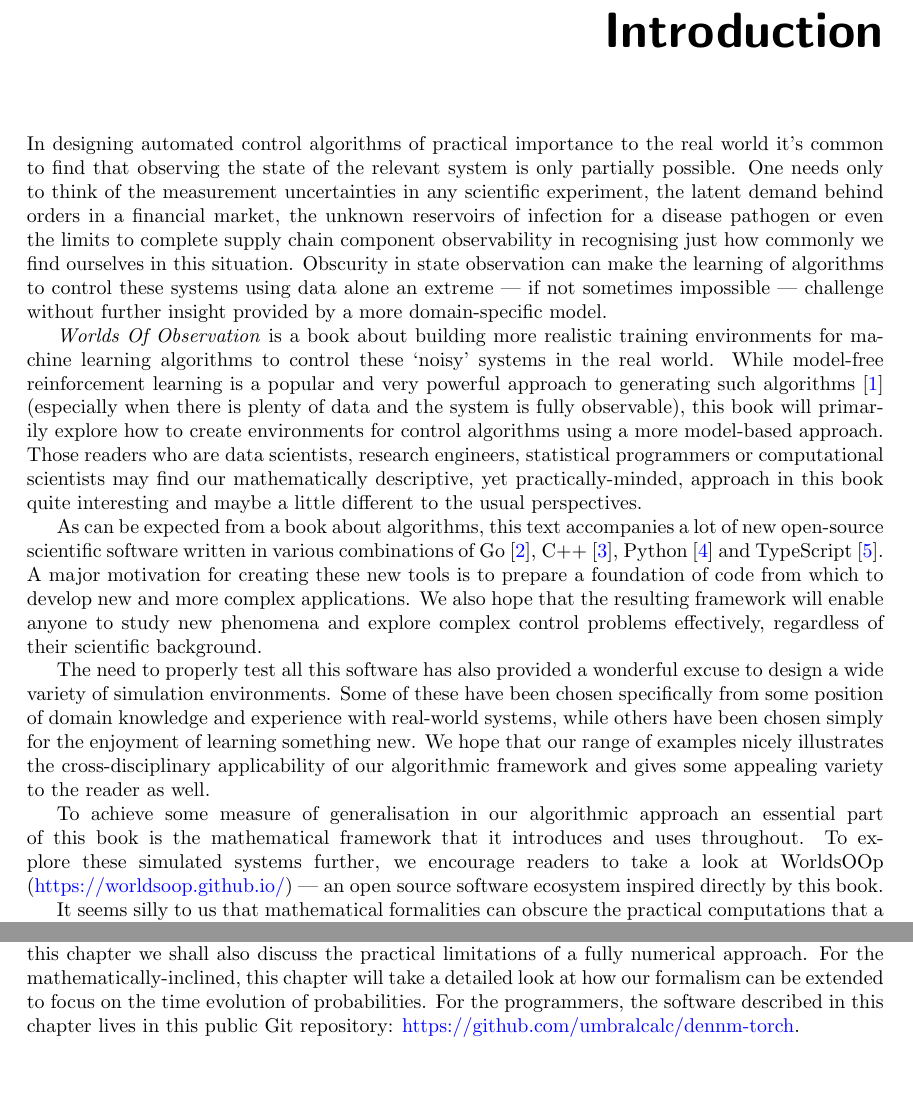
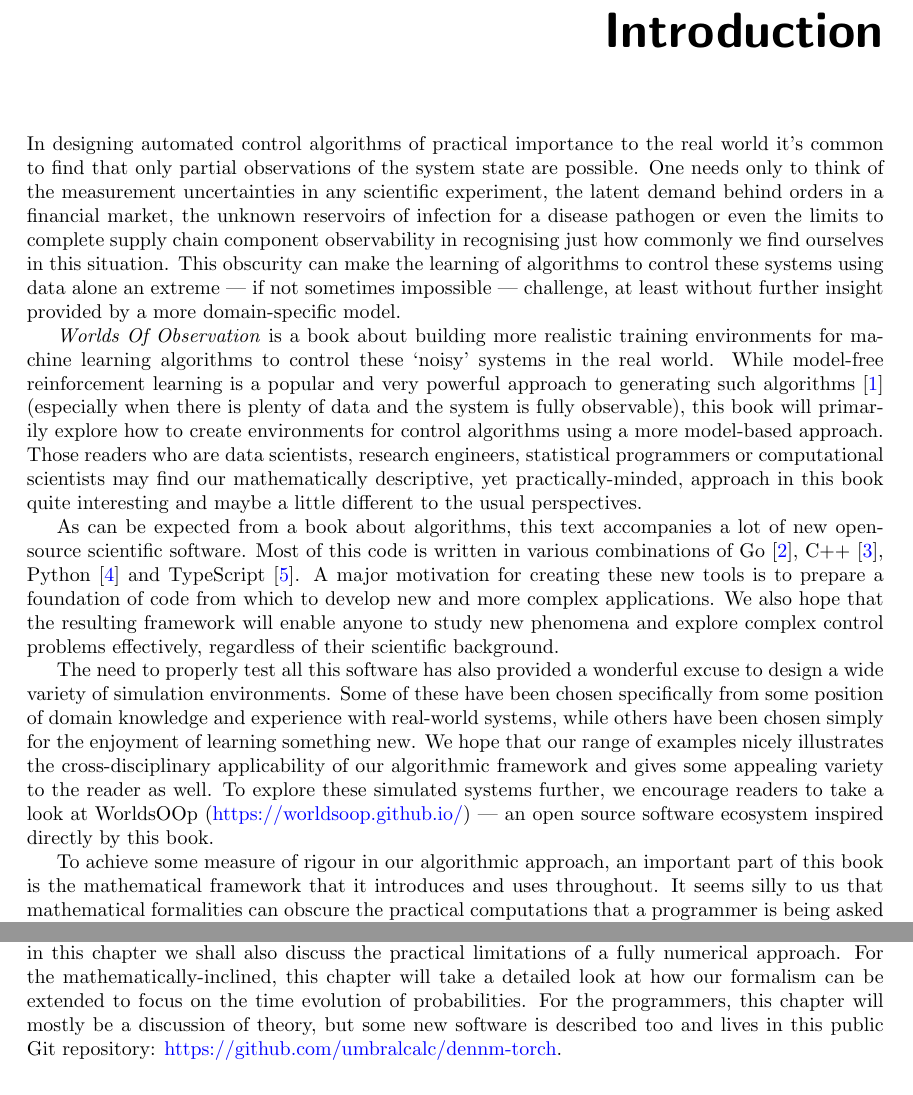
Before and after one commit to umbralcalc/worlds-of-observation, a LaTeX thesis (book.tex, which reads using_the_time_evolution_of_probabilities/chapter.tex): two parts of pages 3 and 23 of 72, joined at a grey line, cut so that both start at the same text, the shorter picture padded with empty space. Compiled offline with pdfLaTeX.

Commit message:
updates to chapters

```diff
--- a/book.tex
+++ b/book.tex
@@ -156,17 +156,15 @@ Shared by the author under an \href{https://opensource.org/licenses/MIT}{MIT Lic
 
 \chapter*{Introduction}
 
-In designing automated control algorithms of practical importance to the real world it's common to find that observing the state of the relevant system is only partially possible. One needs only to think of the measurement uncertainties in any scientific experiment, the latent demand behind orders in a financial market, the unknown reservoirs of infection for a disease pathogen or even the limits to complete supply chain component observability in recognising just how commonly we find ourselves in this situation. Obscurity in state observation can make the learning of algorithms to control these systems using data alone an extreme --- if not sometimes impossible --- challenge without further insight provided by a more domain-specific model.
+In designing automated control algorithms of practical importance to the real world it's common to find that only partial observations of the system state are possible. One needs only to think of the measurement uncertainties in any scientific experiment, the latent demand behind orders in a financial market, the unknown reservoirs of infection for a disease pathogen or even the limits to complete supply chain component observability in recognising just how commonly we find ourselves in this situation. This obscurity can make the learning of algorithms to control these systems using data alone an extreme --- if not sometimes impossible --- challenge, at least without further insight provided by a more domain-specific model.
 
 \emph{Worlds Of Observation} is a book about building more realistic training environments for machine learning algorithms to control these `noisy' systems in the real world. While model-free reinforcement learning is a popular and very powerful approach to generating such algorithms~\cite{sutton2018reinforcement} (especially when there is plenty of data and the system is fully observable), this book will primarily explore how to create environments for control algorithms using a more model-based approach. Those readers who are data scientists, research engineers, statistical programmers or computational scientists may find our mathematically descriptive, yet practically-minded, approach in this book quite interesting and maybe a little different to the usual perspectives.
 
-As can be expected from a book about algorithms, this text accompanies a lot of new open-source scientific software written in various combinations of Go~\cite{golang}, C++~\cite{c++lang}, Python~\cite{pythonlang} and TypeScript~\cite{typescriptlang}. A major motivation for creating these new tools is to prepare a foundation of code from which to develop new and more complex applications. We also hope that the resulting framework will enable anyone to study new phenomena and explore complex control problems effectively, regardless of their scientific background.
+As can be expected from a book about algorithms, this text accompanies a lot of new open-source scientific software. Most of this code is written in various combinations of Go~\cite{golang}, C++~\cite{c++lang}, Python~\cite{pythonlang} and TypeScript~\cite{typescriptlang}. A major motivation for creating these new tools is to prepare a foundation of code from which to develop new and more complex applications. We also hope that the resulting framework will enable anyone to study new phenomena and explore complex control problems effectively, regardless of their scientific background.
 
-The need to properly test all this software has also provided a wonderful excuse to design a wide variety of simulation environments. Some of these have been chosen specifically from some position of domain knowledge and experience with real-world systems, while others have been chosen simply for the enjoyment of learning something new. We hope that our range of examples nicely illustrates the cross-disciplinary applicability of our algorithmic framework and gives some appealing variety to the reader as well.
+The need to properly test all this software has also provided a wonderful excuse to design a wide variety of simulation environments. Some of these have been chosen specifically from some position of domain knowledge and experience with real-world systems, while others have been chosen simply for the enjoyment of learning something new. We hope that our range of examples nicely illustrates the cross-disciplinary applicability of our algorithmic framework and gives some appealing variety to the reader as well. To explore these simulated systems further, we encourage readers to take a look at WorldsOOp (\href{https://worldsoop.github.io/}{https://worldsoop.github.io/}) --- an open source software ecosystem inspired directly by this book.
 
-To achieve some measure of generalisation in our algorithmic approach an essential part of this book is the mathematical framework that it introduces and uses throughout. To explore these simulated systems further, we encourage readers to take a look at WorldsOOp (\href{https://worldsoop.github.io/}{https://worldsoop.github.io/}) --- an open source software ecosystem inspired directly by this book.
-
-It seems silly to us that mathematical formalities can obscure the practical computations that a programmer is being asked to implement when reading an equation. So, while we've tried to be as ambitious as possible with the level of technical detail in this book, we've also attempted to write many of the mathematical expressions in a more computer-friendly way where feasible,\footnote{For example, we'll typically be thinking more in terms of `matrices' and less about `operators'.} in contrast with the more conventional formal descriptions. To help with this goal of explainability, we also make use of quite a lot of illustrations and diagrams.
+To achieve some measure of rigour in our algorithmic approach, an important part of this book is the mathematical framework that it introduces and uses throughout. It seems silly to us that mathematical formalities can obscure the practical computations that a programmer is being asked to implement when reading an equation. So, while we've tried to be as ambitious as possible with the level of technical detail in this book, we've also attempted to write many of the mathematical expressions in a more computer-friendly way where feasible,\footnote{For example, we'll typically be thinking more in terms of `matrices' and less about `operators'.} in contrast with the more conventional formal descriptions. To help with this goal of explainability, we also make use of quite a lot of illustrations and diagrams.
 
 A quick note on the code: any software that we describe in this book (including the software which compiles the book itself~\cite{worldsofobservationbookgithub}) will always be shared under a MIT License~\cite{mitlicense} in a public Git repository.\footnote{The repositories will always be somewhere on these lists: \href{https://github.com/umbralcalc?tab=repositories}{https://github.com/umbralcalc?tab=repositories}, \href{https://github.com/orgs/worldsoop/repositories}{https://github.com/orgs/worldsoop/repositories}.} Forking these repositories and submitting pull requests for new features or applications is strongly encouraged too, though we apologise in advance if we don't follow these up very quickly as all of this work has to be conducted independently in free time, outside of work hours.
 
--- a/using_the_time_evolution_of_probabilities/chapter.tex
+++ b/using_the_time_evolution_of_probabilities/chapter.tex
@@ -1,6 +1,6 @@
 \chapter{\sffamily Using the time evolution of probabilities}
 
-{\bfseries\sffamily Concept.} To extend the formalism that we developed in previous chapters to understand the time evolution of state probabilities. With this knowledge we shall derive popular machine learning methods like Gaussian processes, as well as creating numerical procedures to directly solve for discrete state spaces. In the latter case these can be very intensive computations to perform, so in this chapter we shall also discuss the practical limitations of a fully numerical approach. For the mathematically-inclined, this chapter will take a detailed look at how our formalism can be extended to focus on the time evolution of probabilities. For the programmers, the software described in this chapter lives in this public Git repository: \href{https://github.com/umbralcalc/dennm-torch}{https://github.com/umbralcalc/dennm-torch}.
+{\bfseries\sffamily Concept.} To extend the formalism that we developed in previous chapters to understand the time evolution of state probabilities. With this knowledge we shall derive popular machine learning methods like Gaussian processes, as well as creating numerical procedures to directly solve for discrete state spaces. In the latter case these can be very intensive computations to perform, so in this chapter we shall also discuss the practical limitations of a fully numerical approach. For the mathematically-inclined, this chapter will take a detailed look at how our formalism can be extended to focus on the time evolution of probabilities. For the programmers, this chapter will mostly be a discussion of theory, but some new software is described too and lives in this public Git repository: \href{https://github.com/umbralcalc/dennm-torch}{https://github.com/umbralcalc/dennm-torch}.
 
 \section{\sffamily Probabilistic formalism}
 
```
Also changed, not shown: building_a_generalised_simulator/chapter.tex (+1 -1 lines), README.md, algo_trading_on_financial_markets/chapter.pdf, book.bib (line endings or trailing spaces), book.pdf, building_a_generalised_simulator/chapter.pdf, controlling_parasitic_infections/chapter.pdf, empirical_probabilistic_reweighting_algorithms/chapter.pdf, generalised_simulation_inference/chapter.pdf, managing_a_rugby_match/chapter.pdf, optimising_interactions_with_any_system/chapter.pdf, optimising_relief_chain_logistics/chapter.pdf, sustainable_angling_for_fish/chapter.pdf, using_the_time_evolution_of_probabilities/chapter.pdf, 1 more files.
